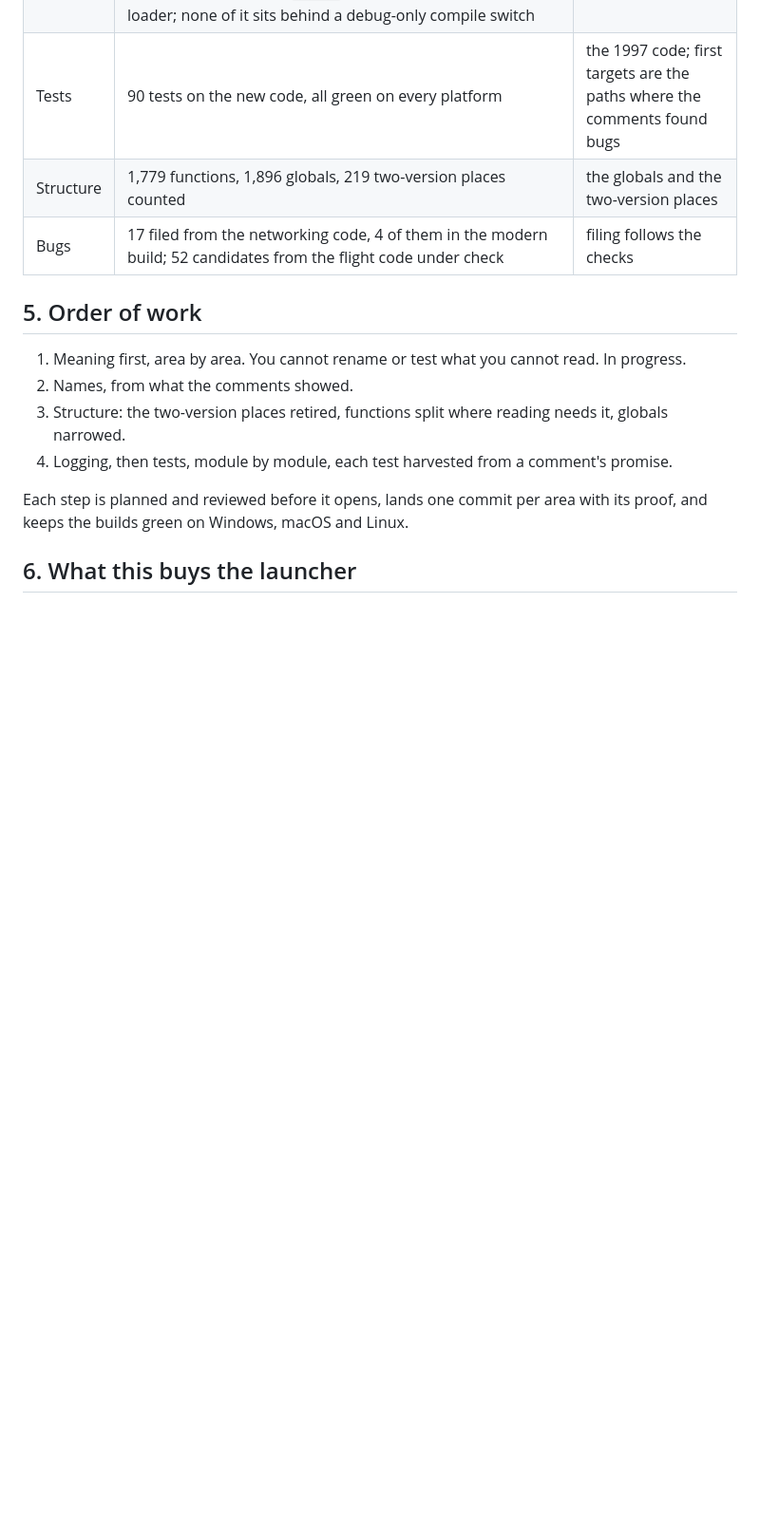
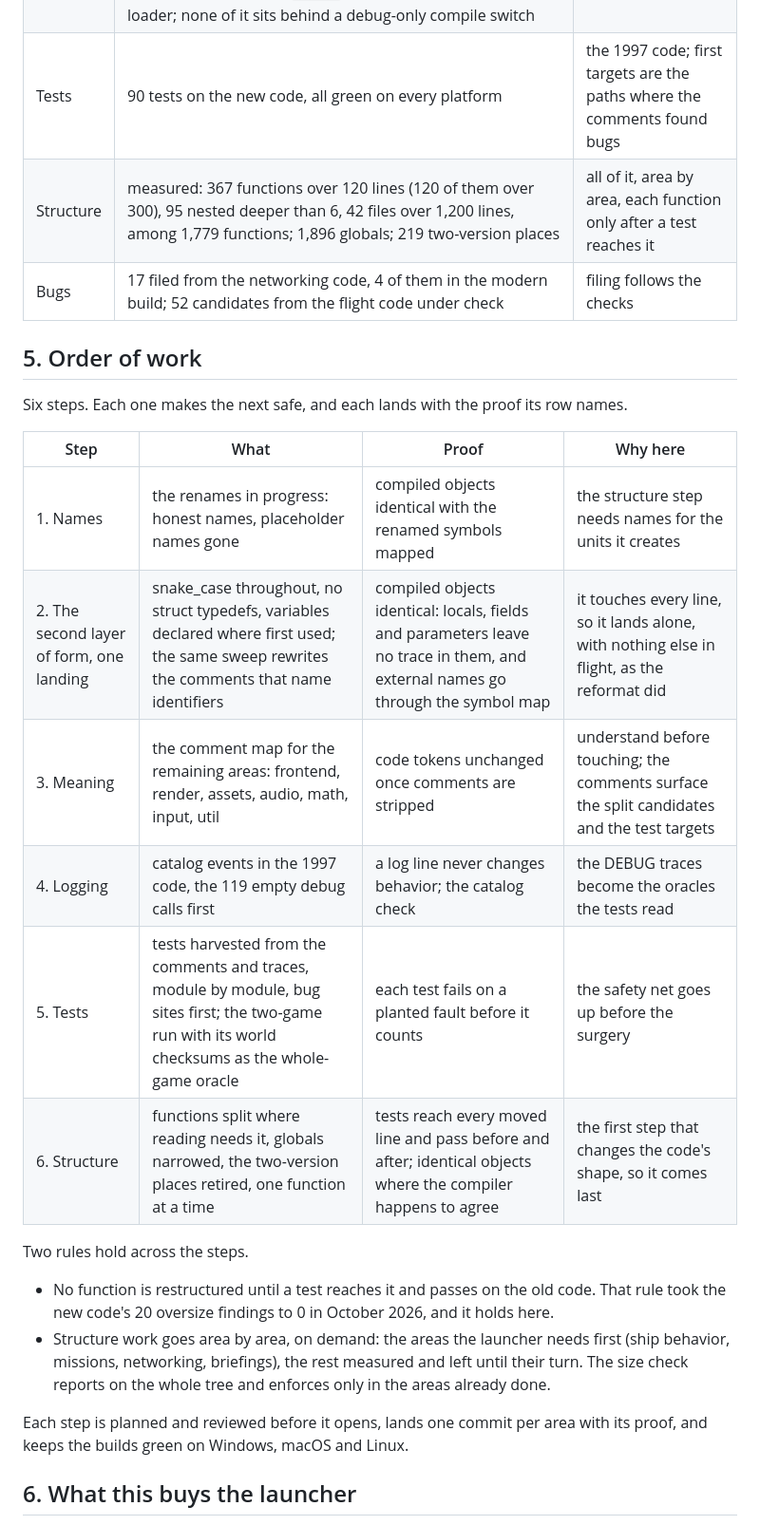
Before and after one commit to evanleeturner/jedimaster-XVT, a Markdown page: ENGINE-PLAN.md, the part around one of its changes. Shown at 95% size. GitHub-like rendering; blank space fills up the shorter version.

Commit message:
Set the order of the 1997-code refactor: six steps, tests before structure
The owner ruled the recommended order the plan: names, then the second
layer of form as one landing (snake_case, no struct typedefs, declare at
first use), then the comment map, logging, tests, and structure last,
with no function restructured until a test reaches it, and structure
work area by area on demand. The status table carries today's size
numbers for the 1997 tree: 367 functions over 120 lines, 95 nested past
6, 42 files over 1,200 lines.

Co-Authored-By: Claude Fable 5.1 <noreply@anthropic.com>
Claude-Session: https://claude.ai/code/session_01K9X9zW7fpobJdYHFF2p67i

```diff
--- a/ENGINE-PLAN.md
+++ b/ENGINE-PLAN.md
@@ -81,18 +81,32 @@ Every change carries its proof.
 | Meaning | the networking code (17,388 lines) and the flight code (86,252 lines) explained: 103,640 of 219,049 lines, 47%, with 0 false claims left after audit | frontend, render, assets, audio, math, input, util |
 | Logging | 0 lines on the project's log API. The 1997 code's own debug output remains: 110 `DebugPrintf` and 9 network trace calls whose functions are empty (the retail build compiled them to nothing), an in-game text console with a file dump nothing switches on, a `serverlog.txt` writer only the original build compiles, and 32 plain `printf` error lines in the model loader; none of it sits behind a debug-only compile switch | all of it: each empty call becomes a catalog event or goes, as a named change |
 | Tests | 90 tests on the new code, all green on every platform | the 1997 code; first targets are the paths where the comments found bugs |
-| Structure | 1,779 functions, 1,896 globals, 219 two-version places counted | the globals and the two-version places |
+| Structure | measured: 367 functions over 120 lines (120 of them over 300), 95 nested deeper than 6, 42 files over 1,200 lines, among 1,779 functions; 1,896 globals; 219 two-version places | all of it, area by area, each function only after a test reaches it |
 | Bugs | 17 filed from the networking code, 4 of them in the modern build; 52 candidates from the flight code under check | filing follows the checks |
 
 ## 5. Order of work
 
-1. Meaning first, area by area. You cannot rename or test what you cannot
-   read. In progress.
-2. Names, from what the comments showed.
-3. Structure: the two-version places retired, functions split where
-   reading needs it, globals narrowed.
-4. Logging, then tests, module by module, each test harvested from a
-   comment's promise.
+Six steps. Each one makes the next safe, and each lands with the proof
+its row names.
+
+| Step | What | Proof | Why here |
+| --- | --- | --- | --- |
+| 1. Names | the renames in progress: honest names, placeholder names gone | compiled objects identical with the renamed symbols mapped | the structure step needs names for the units it creates |
+| 2. The second layer of form, one landing | snake_case throughout, no struct typedefs, variables declared where first used; the same sweep rewrites the comments that name identifiers | compiled objects identical: locals, fields and parameters leave no trace in them, and external names go through the symbol map | it touches every line, so it lands alone, with nothing else in flight, as the reformat did |
+| 3. Meaning | the comment map for the remaining areas: frontend, render, assets, audio, math, input, util | code tokens unchanged once comments are stripped | understand before touching; the comments surface the split candidates and the test targets |
+| 4. Logging | catalog events in the 1997 code, the 119 empty debug calls first | a log line never changes behavior; the catalog check | the DEBUG traces become the oracles the tests read |
+| 5. Tests | tests harvested from the comments and traces, module by module, bug sites first; the two-game run with its world checksums as the whole-game oracle | each test fails on a planted fault before it counts | the safety net goes up before the surgery |
+| 6. Structure | functions split where reading needs it, globals narrowed, the two-version places retired, one function at a time | tests reach every moved line and pass before and after; identical objects where the compiler happens to agree | the first step that changes the code's shape, so it comes last |
+
+Two rules hold across the steps.
+
+- No function is restructured until a test reaches it and passes on the
+  old code. That rule took the new code's 20 oversize findings to 0 in
+  October 2026, and it holds here.
+- Structure work goes area by area, on demand: the areas the launcher
+  needs first (ship behavior, missions, networking, briefings), the rest
+  measured and left until their turn. The size check reports on the
+  whole tree and enforces only in the areas already done.
 
 Each step is planned and reviewed before it opens, lands one commit per
 area with its proof, and keeps the builds green on Windows, macOS and
```
Also changed, not shown: other parts of ENGINE-PLAN.md (+1 -1 lines).
